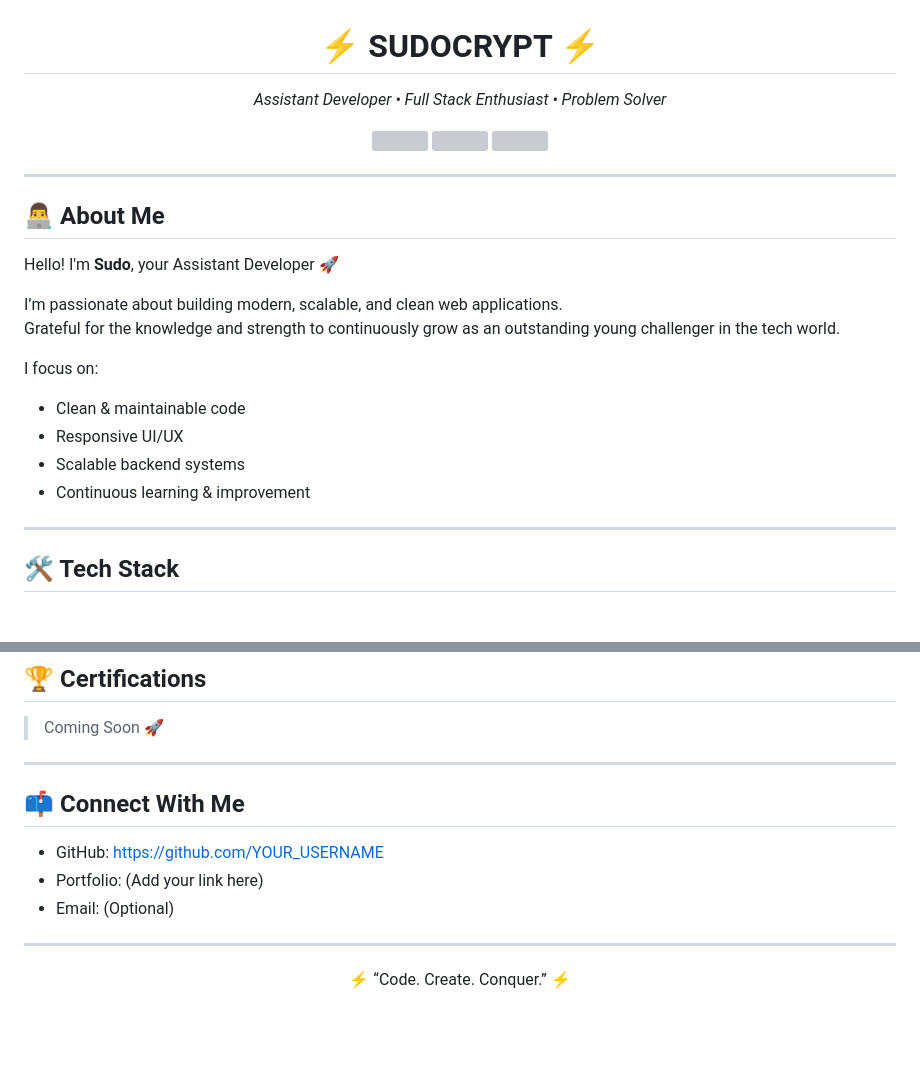
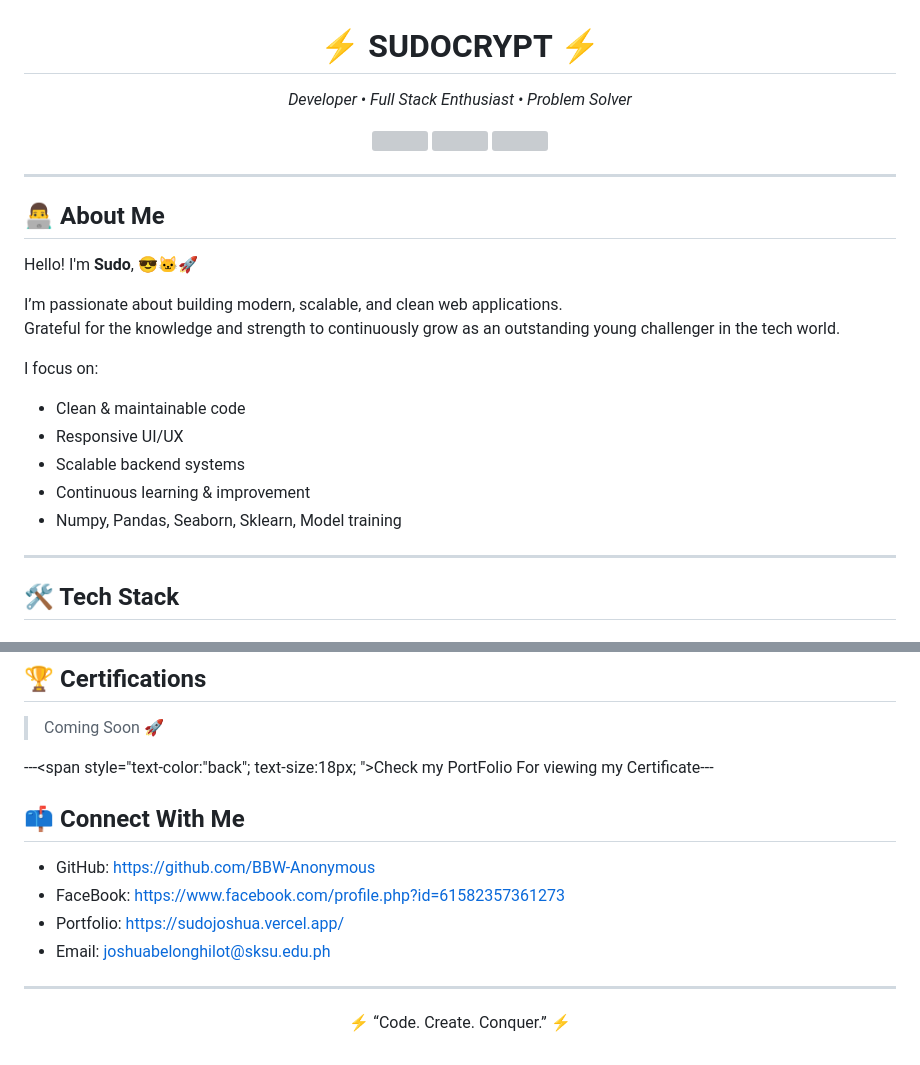
Before and after one commit to BBW-NONYMOUS/BBW-NONYMOUS, a Markdown page: README.md, 2 parts joined by grey strips. GitHub-like rendering; blank space fills up the shorter version; grey boxes are pictures that could not be loaded.

Commit message:
Revise README content and update contact details
Updated personal information and added social links.

```diff
--- a/README.md
+++ b/README.md
@@ -1,6 +1,6 @@
 <h1 align="center">⚡ SUDOCRYPT ⚡</h1>
 <p align="center">
-  <i>Assistant Developer • Full Stack Enthusiast • Problem Solver</i>
+  <i> Developer • Full Stack Enthusiast • Problem Solver</i>
 </p>
 
 <p align="center">
@@ -13,7 +13,7 @@
 
 ## 👨‍💻 About Me
 
-Hello! I'm **Sudo**, your Assistant Developer 🚀
+Hello! I'm **Sudo**, 😎🐱‍🚀
 
 I’m passionate about building modern, scalable, and clean web applications.
 Grateful for the knowledge and strength to continuously grow as an outstanding young challenger in the tech world.
@@ -23,6 +23,7 @@ I focus on:
 - Responsive UI/UX
 - Scalable backend systems
 - Continuous learning & improvement
+- Numpy, Pandas, Seaborn, Sklearn, Model training
 
 ---
 
@@ -102,13 +103,14 @@ A dynamic web app that allows users to design and customize textboxes in real-ti
 
 > Coming Soon 🚀
 
----
+---<span style="text-color:"back"; text-size:18px;  ">Check my PortFolio For viewing my Certificate</span>---
 
 ## 📫 Connect With Me
 
-- GitHub: https://github.com/YOUR_USERNAME
-- Portfolio: (Add your link here)
-- Email: (Optional)
+- GitHub: https://github.com/BBW-Anonymous
+- FaceBook: https://www.facebook.com/profile.php?id=61582357361273
+- Portfolio: https://sudojoshua.vercel.app/
+- Email: joshuabelonghilot@sksu.edu.ph
 
 ---
 
```
